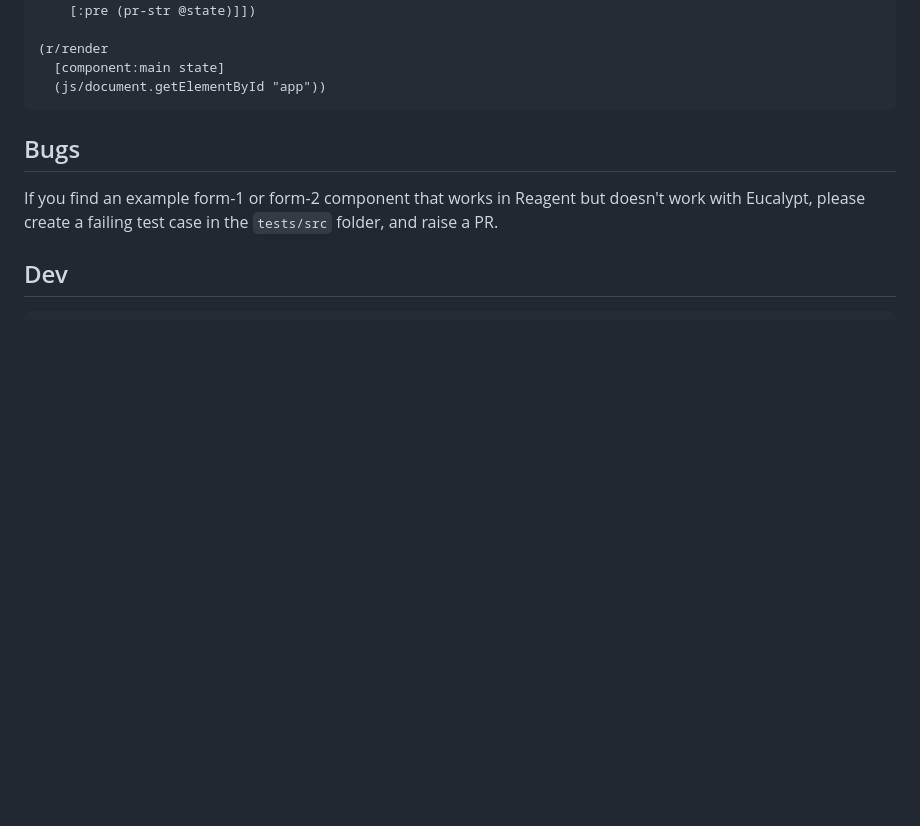
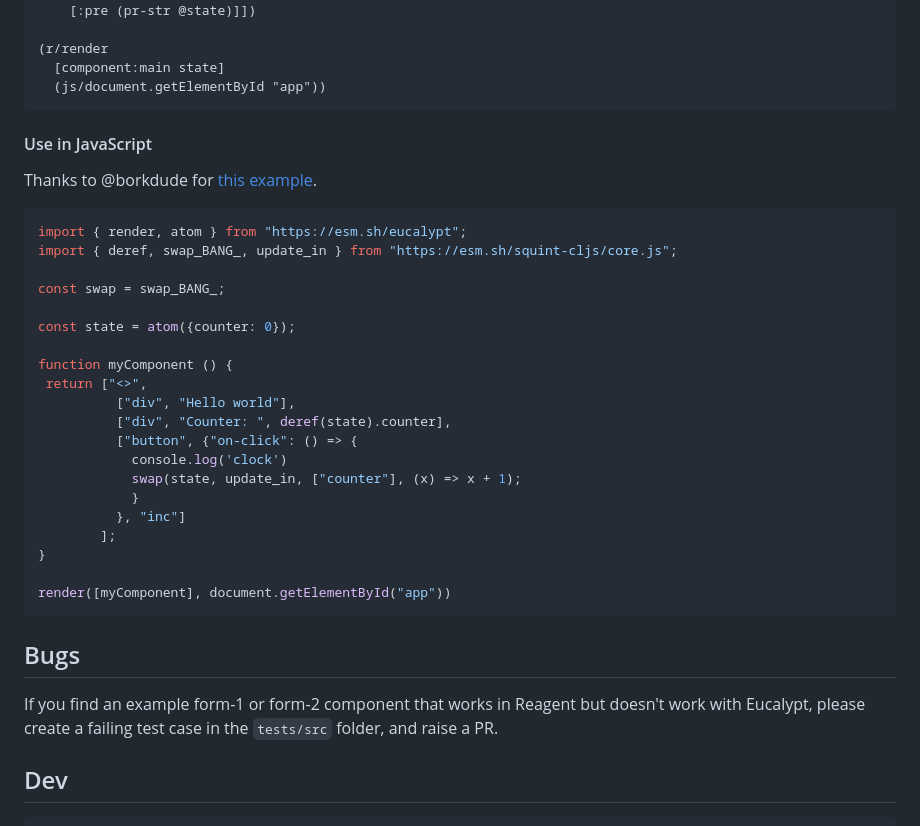
Before and after one commit to chr15m/eucalypt, a Markdown page: README.md, the part around the change. Drawn GitHub-style; blank space fills up the shorter version.

Commit message:
Add @borkdude JS example.

````diff
--- a/README.md
+++ b/README.md
@@ -42,6 +42,33 @@ Use it in your Squint cljs script like this:
 (r/render
   [component:main state]
   (js/document.getElementById "app"))
+```
+
+#### Use in JavaScript
+
+Thanks to @borkdude for [this example](https://codepen.io/borkdude/pen/OPMNvwa).
+
+```javascript
+import { render, atom } from "https://esm.sh/eucalypt";
+import { deref, swap_BANG_, update_in } from "https://esm.sh/squint-cljs/core.js";
+
+const swap = swap_BANG_;
+
+const state = atom({counter: 0});
+
+function myComponent () {
+ return ["<>",
+          ["div", "Hello world"],
+          ["div", "Counter: ", deref(state).counter],
+          ["button", {"on-click": () => {
+            console.log('clock')
+            swap(state, update_in, ["counter"], (x) => x + 1);
+            }
+          }, "inc"]
+        ];
+}
+
+render([myComponent], document.getElementById("app"))
 ```
 
 ## Bugs
````
